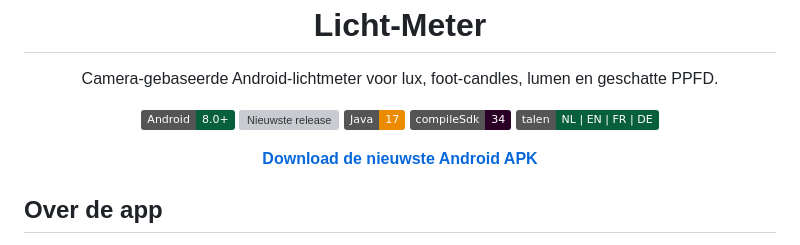
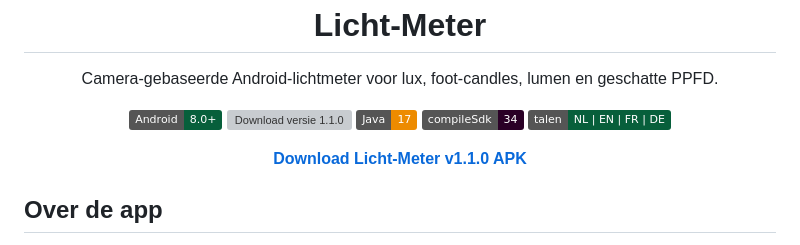
Before and after one commit to Deus73/Licht-Meter, a Markdown page: README.md, the part around the change. Rendered like a GitHub page; badges without logos; grey boxes are pictures that could not be loaded.

Commit message:
Fix direct APK download link

```diff
--- a/README.md
+++ b/README.md
@@ -10,14 +10,14 @@
 
 <p align="center">
   <img alt="Android 8+" src="https://img.shields.io/badge/Android-8.0%2B-075F3B?logo=android&logoColor=white">
-  <a href="https://github.com/Deus73/Licht-Meter/releases/latest"><img alt="Nieuwste release" src="https://img.shields.io/github/v/release/Deus73/Licht-Meter?label=download&color=2A0026"></a>
+  <a href="https://github.com/Deus73/Licht-Meter/releases/download/v1.1.0/Licht-Meter-v1.1.0.apk"><img alt="Download versie 1.1.0" src="https://img.shields.io/github/v/release/Deus73/Licht-Meter?label=download%20APK&color=2A0026"></a>
   <img alt="Java 17" src="https://img.shields.io/badge/Java-17-ED8B00?logo=openjdk&logoColor=white">
   <img alt="API 34" src="https://img.shields.io/badge/compileSdk-34-2A0026">
   <img alt="Talen" src="https://img.shields.io/badge/talen-NL%20%7C%20EN%20%7C%20FR%20%7C%20DE-075F3B">
 </p>
 
 <p align="center">
-  <a href="https://github.com/Deus73/Licht-Meter/releases/latest"><strong>Download de nieuwste Android APK</strong></a>
+  <a href="https://github.com/Deus73/Licht-Meter/releases/download/v1.1.0/Licht-Meter-v1.1.0.apk"><strong>Download Licht-Meter v1.1.0 APK</strong></a>
 </p>
 
 ## Over de app
```
